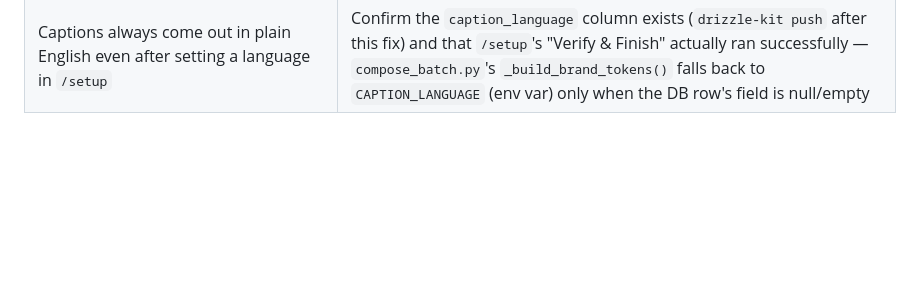
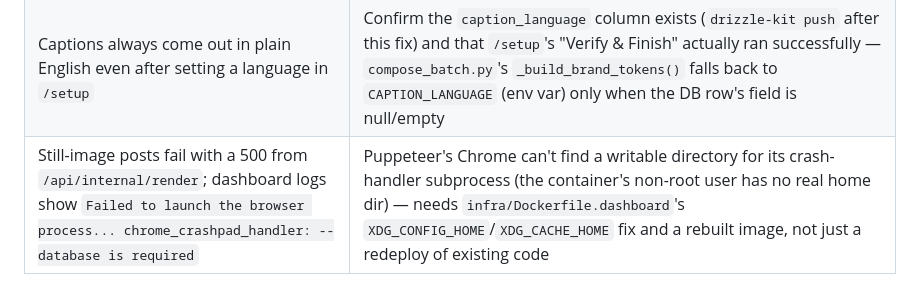
Before and after one commit to MrOwaisAbdullah/socialfte, a Markdown page: docs/local-development-and-deployment.md, the part around the change. Drawn GitHub-style; blank space fills up the shorter version.

```diff
--- a/docs/local-development-and-deployment.md
+++ b/docs/local-development-and-deployment.md
@@ -331,3 +331,4 @@ docker compose up -d
 | Video posts fail with `Client error '422 Unprocessable Entity'` on `.../actions/workflows/render-video.yml/dispatches` | `RENDER_WORKFLOW_REF` (default `master`) doesn't match a real branch/tag in the repo — GitHub's `workflow_dispatch` API 422s outright on an unknown `ref`. Confirm via `gh repo view <owner>/<repo> --json defaultBranchRef` |
 | Assets consistently score very low `quality_score` (single digits) despite looking fine, especially with `lighting_ok`/`composition_ok` both true | The vision model is drifting to a 0-10 scale instead of the prompted 0-100 (`skills/asset-tagging.md`) — confirm by checking if `lighting_ok`/`composition_ok` contradict the low score; already-mis-scored rows aren't auto-corrected by `retag_assets` (it only targets `quality_score IS NULL`) — reset the column to `NULL` by hand for any row you want re-scored |
 | Captions always come out in plain English even after setting a language in `/setup` | Confirm the `caption_language` column exists (`drizzle-kit push` after this fix) and that `/setup`'s "Verify & Finish" actually ran successfully — `compose_batch.py`'s `_build_brand_tokens()` falls back to `CAPTION_LANGUAGE` (env var) only when the DB row's field is null/empty |
+| Still-image posts fail with a 500 from `/api/internal/render`; dashboard logs show `Failed to launch the browser process... chrome_crashpad_handler: --database is required` | Puppeteer's Chrome can't find a writable directory for its crash-handler subprocess (the container's non-root user has no real home dir) — needs `infra/Dockerfile.dashboard`'s `XDG_CONFIG_HOME`/`XDG_CACHE_HOME` fix and a rebuilt image, not just a redeploy of existing code |
```
Also changed, not shown: docs/how-it-works.md (+18 -1 lines).
